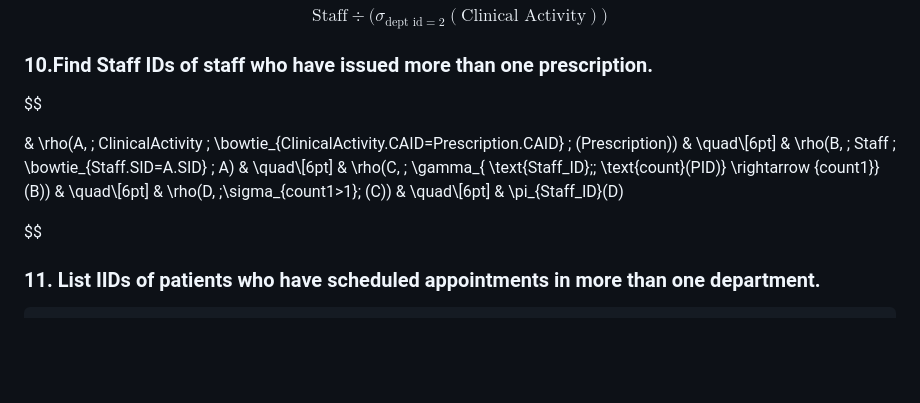
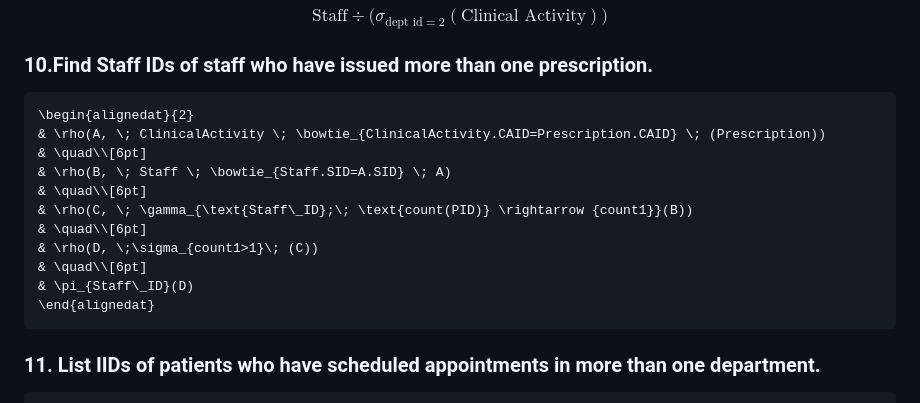
Before and after one commit to Youssefbenhammouda/DBMS-IndexFive, a Markdown page: Logical Design/Relational Algebra/relation algebra.md, the part around the change. Drawn GitHub-style; blank space fills up the shorter version.

Commit message:
Fix formatting in relation algebra section
Corrected formatting of relational algebra expressions for clarity.

````diff
--- a/Logical Design/Relational Algebra/relation algebra.md
+++ b/Logical Design/Relational Algebra/relation algebra.md
@@ -88,19 +88,19 @@ $$
 
 ### 10.Find Staff IDs of staff who have issued more than one prescription.
 
-$$
-
+```math
+\begin{alignedat}{2}
 & \rho(A, \; ClinicalActivity \; \bowtie_{ClinicalActivity.CAID=Prescription.CAID} \; (Prescription))
 & \quad\\[6pt]
 & \rho(B, \; Staff \; \bowtie_{Staff.SID=A.SID} \; A)
 & \quad\\[6pt]
-& \rho(C, \; \gamma_{ \text{Staff\_ID};\; \text{count}(PID)} \rightarrow {count1}}(B))
+& \rho(C, \; \gamma_{\text{Staff\_ID};\; \text{count(PID)} \rightarrow {count1}}(B))
 & \quad\\[6pt]
 & \rho(D, \;\sigma_{count1>1}\; (C))
 & \quad\\[6pt]
 & \pi_{Staff\_ID}(D)
-
-$$
+\end{alignedat}
+```
 
 ### 11. List IIDs of patients who have scheduled appointments in more than one department.
 
````
